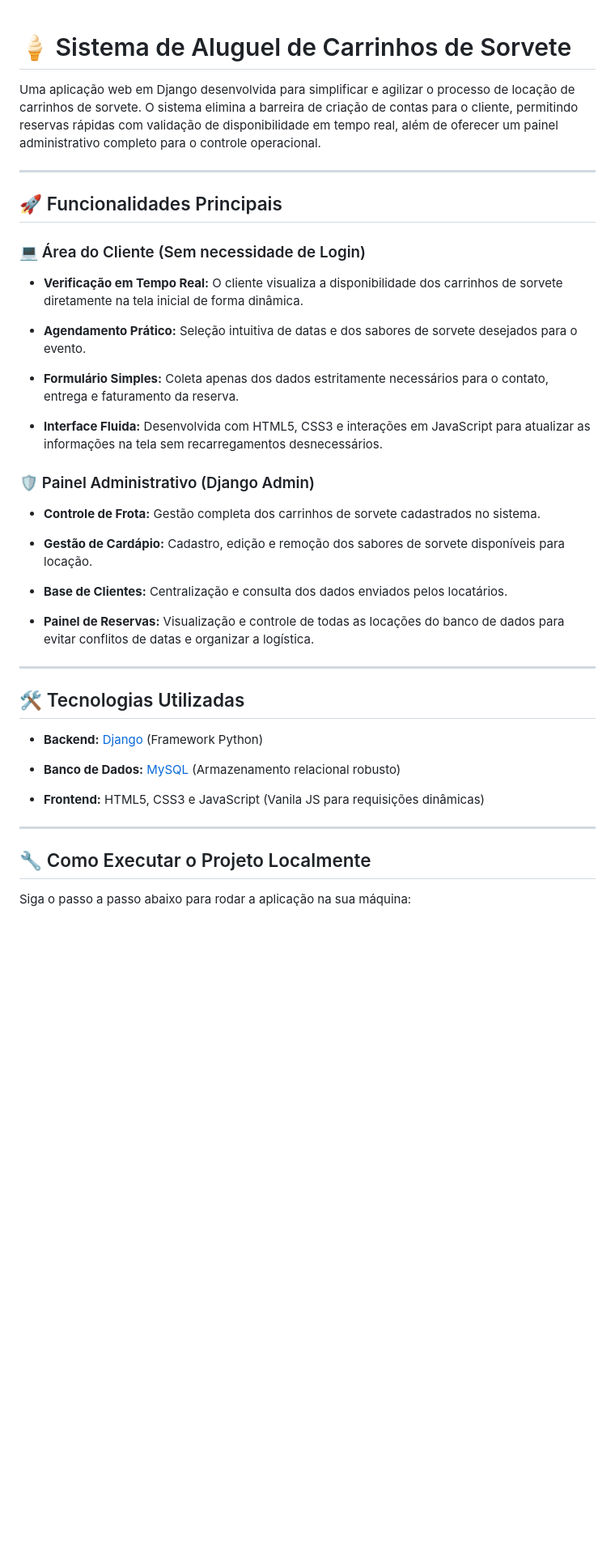
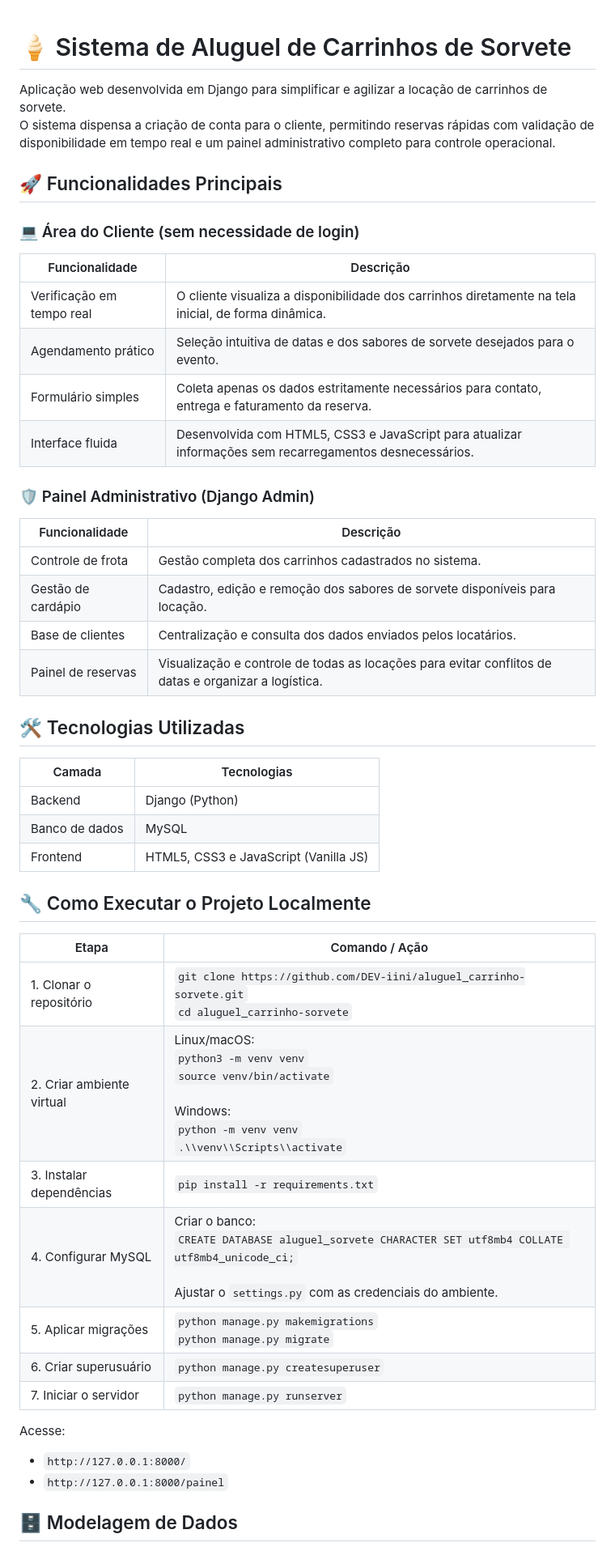
Before and after one commit to DEV-iini/aluguel_carrinho-sorvete, a Markdown page: README.md, the part around one of its changes. Shown at 81% size. Rendered like a GitHub page; blank space fills up the shorter version.

```diff
--- a/README.md
+++ b/README.md
@@ -1,67 +1,51 @@
-
 # 🍦 Sistema de Aluguel de Carrinhos de Sorvete
 
-
-
-Uma aplicação web em Django desenvolvida para simplificar e agilizar o processo de locação de carrinhos de sorvete. O sistema elimina a barreira de criação de contas para o cliente, permitindo reservas rápidas com validação de disponibilidade em tempo real, além de oferecer um painel administrativo completo para o controle operacional.
-
-
-
----
-
-
+Aplicação web desenvolvida em Django para simplificar e agilizar a locação de carrinhos de sorvete.
+O sistema dispensa a criação de conta para o cliente, permitindo reservas rápidas com validação de disponibilidade em tempo real e um painel administrativo completo para controle operacional.
 
 ## 🚀 Funcionalidades Principais
 
+### 💻 Área do Cliente (sem necessidade de login)
 
-
-### 💻 Área do Cliente (Sem necessidade de Login)
-
-*  **Verificação em Tempo Real:** O cliente visualiza a disponibilidade dos carrinhos de sorvete diretamente na tela inicial de forma dinâmica.
-
-*  **Agendamento Prático:** Seleção intuitiva de datas e dos sabores de sorvete desejados para o evento.
-
-*  **Formulário Simples:** Coleta apenas dos dados estritamente necessários para o contato, entrega e faturamento da reserva.
-
-*  **Interface Fluida:** Desenvolvida com HTML5, CSS3 e interações em JavaScript para atualizar as informações na tela sem recarregamentos desnecessários.
-
-
+| Funcionalidade | Descrição |
+|---|---|
+| Verificação em tempo real | O cliente visualiza a disponibilidade dos carrinhos diretamente na tela inicial, de forma dinâmica. |
+| Agendamento prático | Seleção intuitiva de datas e dos sabores de sorvete desejados para o evento. |
+| Formulário simples | Coleta apenas os dados estritamente necessários para contato, entrega e faturamento da reserva. |
+| Interface fluida | Desenvolvida com HTML5, CSS3 e JavaScript para atualizar informações sem recarregamentos desnecessários. |
 
 ### 🛡️ Painel Administrativo (Django Admin)
 
-*  **Controle de Frota:** Gestão completa dos carrinhos de sorvete cadastrados no sistema.
-
-*  **Gestão de Cardápio:** Cadastro, edição e remoção dos sabores de sorvete disponíveis para locação.
-
-*  **Base de Clientes:** Centralização e consulta dos dados enviados pelos locatários.
-
-*  **Painel de Reservas:** Visualização e controle de todas as locações do banco de dados para evitar conflitos de datas e organizar a logística.
-
-
-
----
-
-
+| Funcionalidade | Descrição |
+|---|---|
+| Controle de frota | Gestão completa dos carrinhos cadastrados no sistema. |
+| Gestão de cardápio | Cadastro, edição e remoção dos sabores de sorvete disponíveis para locação. |
+| Base de clientes | Centralização e consulta dos dados enviados pelos locatários. |
+| Painel de reservas | Visualização e controle de todas as locações para evitar conflitos de datas e organizar a logística. |
 
 ## 🛠️ Tecnologias Utilizadas
 
-
-
-*  **Backend:** [Django](https://www.djangoproject.com/) (Framework Python)
-
-*  **Banco de Dados:** [MySQL](https://www.mysql.com/) (Armazenamento relacional robusto)
-
-*  **Frontend:** HTML5, CSS3 e JavaScript (Vanila JS para requisições dinâmicas)
-
-
-
----
-
-
+| Camada | Tecnologias |
+|---|---|
+| Backend | Django (Python) |
+| Banco de dados | MySQL |
+| Frontend | HTML5, CSS3 e JavaScript (Vanilla JS) |
 
 ## 🔧 Como Executar o Projeto Localmente
 
+| Etapa | Comando / Ação |
+|---|---|
+| 1. Clonar o repositório | `git clone https://github.com/DEV-iini/aluguel_carrinho-sorvete.git`<br>`cd aluguel_carrinho-sorvete` |
+| 2. Criar ambiente virtual | Linux/macOS:<br>`python3 -m venv venv`<br>`source venv/bin/activate`<br><br>Windows:<br>`python -m venv venv`<br>`.\\venv\\Scripts\\activate` |
+| 3. Instalar dependências | `pip install -r requirements.txt` |
+| 4. Configurar MySQL | Criar o banco:<br>`CREATE DATABASE aluguel_sorvete CHARACTER SET utf8mb4 COLLATE utf8mb4_unicode_ci;`<br><br>Ajustar o `settings.py` com as credenciais do ambiente. |
+| 5. Aplicar migrações | `python manage.py makemigrations`<br>`python manage.py migrate` |
+| 6. Criar superusuário | `python manage.py createsuperuser` |
+| 7. Iniciar o servidor | `python manage.py runserver` |
 
+Acesse:
+- `http://127.0.0.1:8000/`
+- `http://127.0.0.1:8000/painel`
 
-Siga o passo a passo abaixo para rodar a aplicação na sua máquina:
+## 🗄️ Modelagem de Dados
 
```
Also changed, not shown: other parts of README.md (+8 -136 lines).
